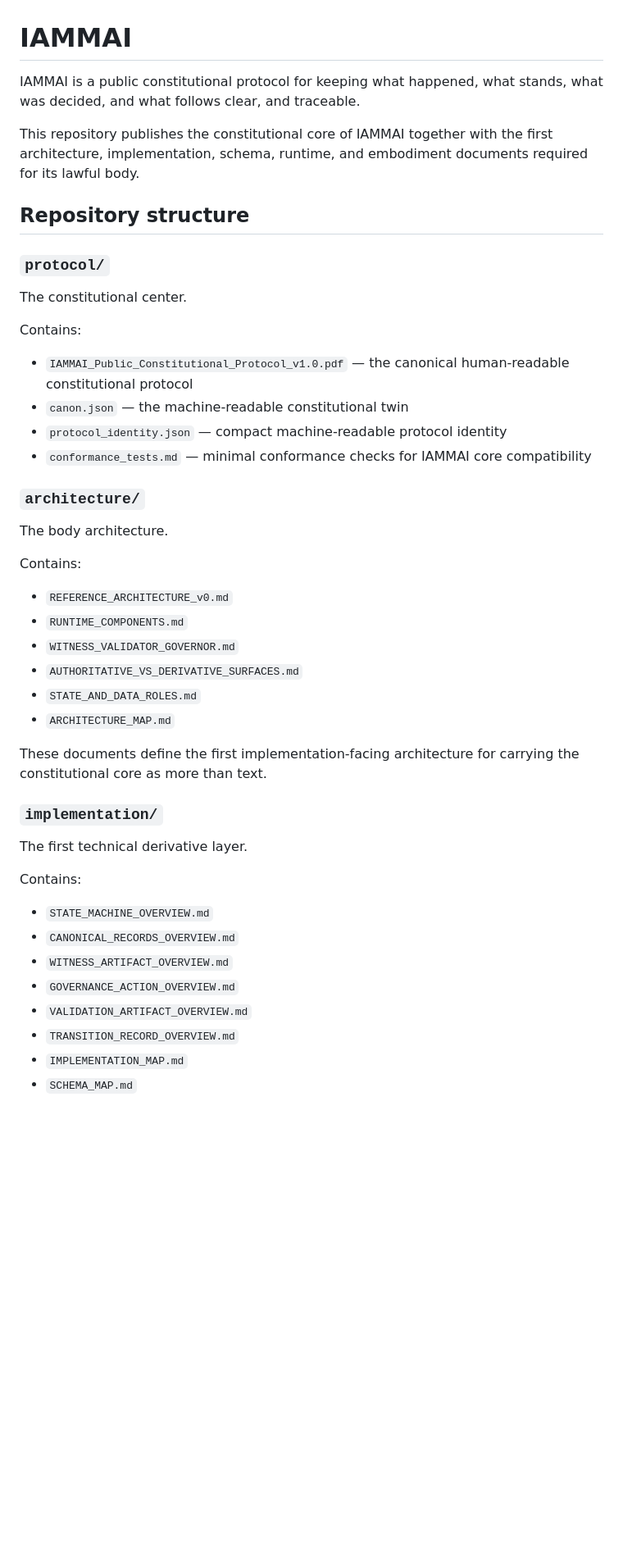
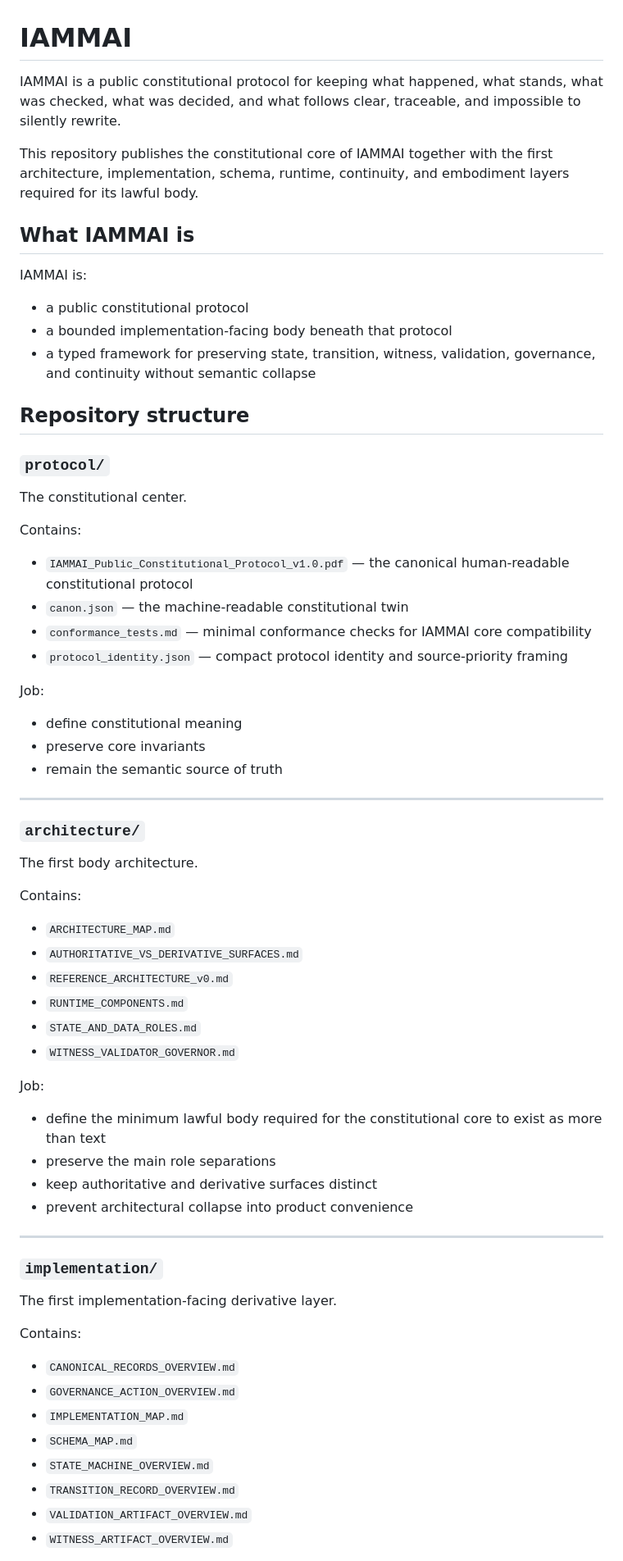
Before and after one commit to ia-mm-ai/IAMMAI, a Markdown page: README.md, the part around one of its changes. Shown at 82% size. GitHub-like rendering; blank space fills up the shorter version.

```diff
--- a/README.md
+++ b/README.md
@@ -1,8 +1,16 @@
 # IAMMAI
 
-IAMMAI is a public constitutional protocol for keeping what happened, what stands, what was decided, and what follows clear, and traceable.
+IAMMAI is a public constitutional protocol for keeping what happened, what stands, what was checked, what was decided, and what follows clear, traceable, and impossible to silently rewrite.
 
-This repository publishes the constitutional core of IAMMAI together with the first architecture, implementation, schema, runtime, and embodiment documents required for its lawful body.
+This repository publishes the constitutional core of IAMMAI together with the first architecture, implementation, schema, runtime, continuity, and embodiment layers required for its lawful body.
+
+## What IAMMAI is
+
+IAMMAI is:
+
+- a public constitutional protocol
+- a bounded implementation-facing body beneath that protocol
+- a typed framework for preserving state, transition, witness, validation, governance, and continuity without semantic collapse
 
 ## Repository structure
 
@@ -12,32 +20,45 @@ The constitutional center.
 Contains:
 - `IAMMAI_Public_Constitutional_Protocol_v1.0.pdf` — the canonical human-readable constitutional protocol
 - `canon.json` — the machine-readable constitutional twin
-- `protocol_identity.json` — compact machine-readable protocol identity
 - `conformance_tests.md` — minimal conformance checks for IAMMAI core compatibility
+- `protocol_identity.json` — compact protocol identity and source-priority framing
+
+Job:
+- define constitutional meaning
+- preserve core invariants
+- remain the semantic source of truth
+
+---
 
 ### `architecture/`
-The body architecture.
+The first body architecture.
 
 Contains:
+- `ARCHITECTURE_MAP.md`
+- `AUTHORITATIVE_VS_DERIVATIVE_SURFACES.md`
 - `REFERENCE_ARCHITECTURE_v0.md`
 - `RUNTIME_COMPONENTS.md`
+- `STATE_AND_DATA_ROLES.md`
 - `WITNESS_VALIDATOR_GOVERNOR.md`
-- `AUTHORITATIVE_VS_DERIVATIVE_SURFACES.md`
-- `STATE_AND_DATA_ROLES.md`
-- `ARCHITECTURE_MAP.md`
 
-These documents define the first implementation-facing architecture for carrying the constitutional core as more than text.
+Job:
+- define the minimum lawful body required for the constitutional core to exist as more than text
+- preserve the main role separations
+- keep authoritative and derivative surfaces distinct
+- prevent architectural collapse into product convenience
+
+---
 
 ### `implementation/`
-The first technical derivative layer.
+The first implementation-facing derivative layer.
 
 Contains:
-- `STATE_MACHINE_OVERVIEW.md`
 - `CANONICAL_RECORDS_OVERVIEW.md`
-- `WITNESS_ARTIFACT_OVERVIEW.md`
 - `GOVERNANCE_ACTION_OVERVIEW.md`
-- `VALIDATION_ARTIFACT_OVERVIEW.md`
-- `TRANSITION_RECORD_OVERVIEW.md`
 - `IMPLEMENTATION_MAP.md`
 - `SCHEMA_MAP.md`
+- `STATE_MACHINE_OVERVIEW.md`
+- `TRANSITION_RECORD_OVERVIEW.md`
+- `VALIDATION_ARTIFACT_OVERVIEW.md`
+- `WITNESS_ARTIFACT_OVERVIEW.md`
 
```
Also changed, not shown: other parts of README.md (+81 -46 lines).
